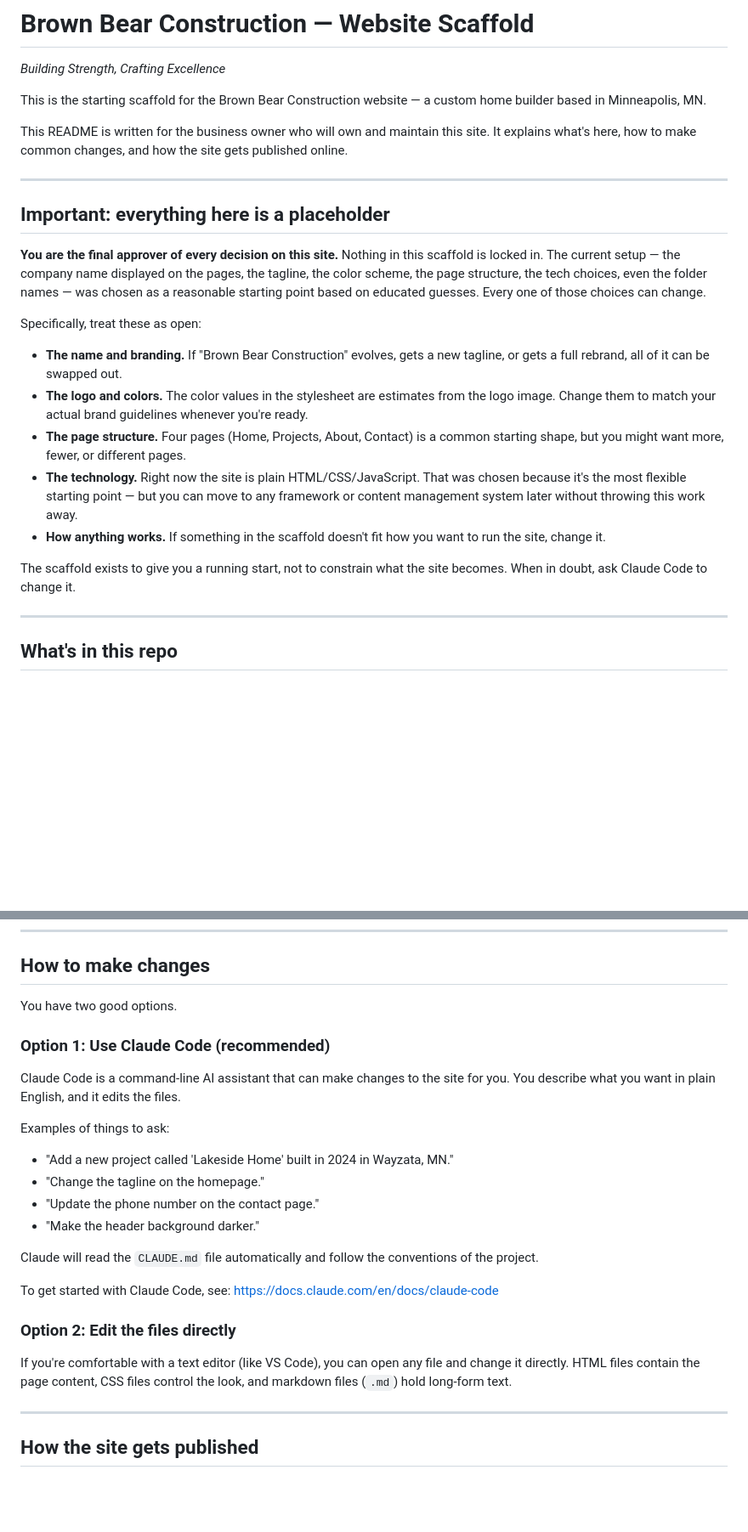
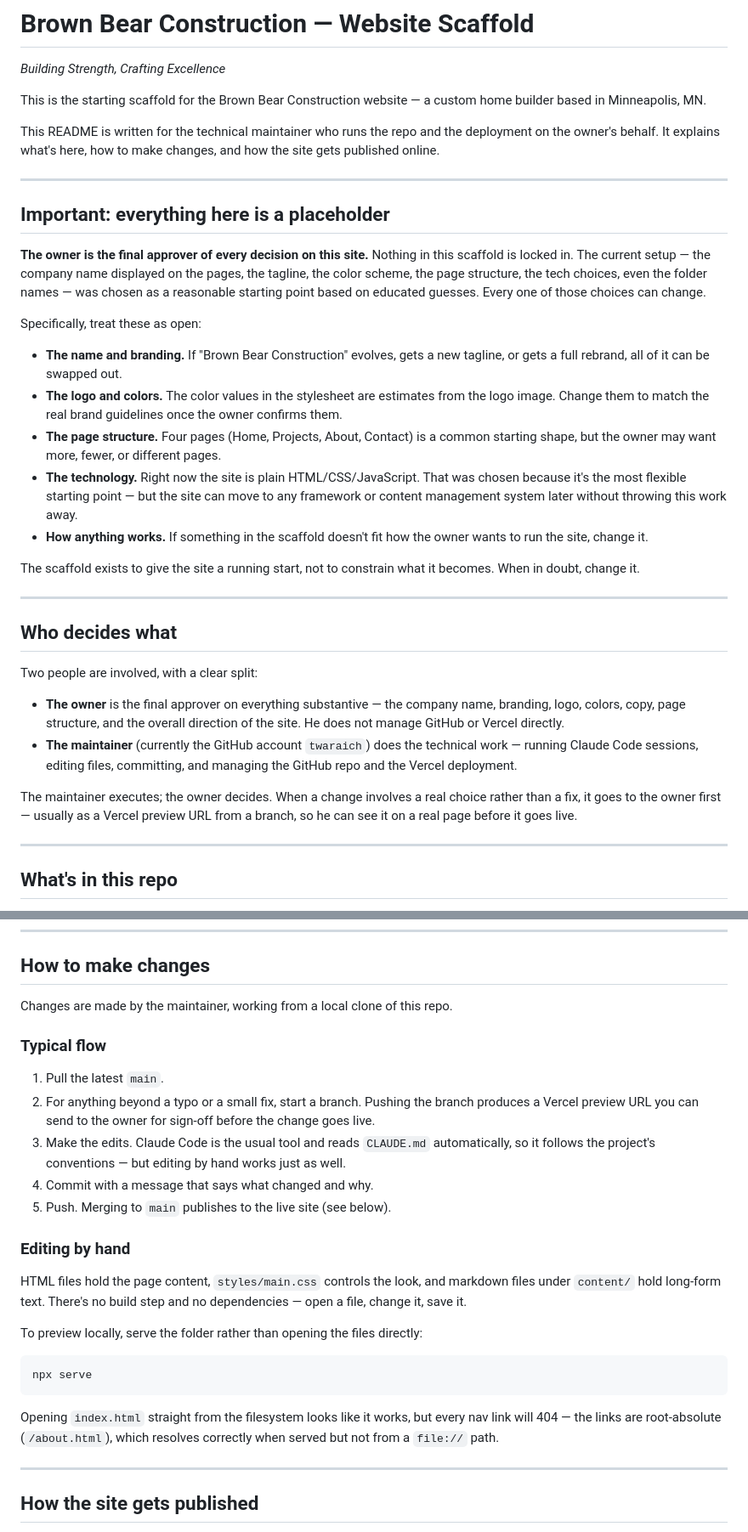
Before and after one commit to twaraich/brown-bear-construction, a Markdown page: README.md, 2 parts joined by grey strips. Shown at 85% size. Drawn GitHub-style; blank space fills up the shorter version.

Commit message:
docs: reframe README and CLAUDE.md for maintainer-run workflow
The owner is staying on as final approver but will not manage GitHub or
Vercel himself. Sessions will be run by a technical intermediary acting
on his behalf, and the repo stays under twaraich indefinitely.

README.md
- Audience is now the maintainer rather than the owner.
- New "Who decides what" section splitting the owner (decides content,
  design, direction) from the maintainer (executes, deploys, owns git).
- Rewrote "How to make changes" around a branch / preview / merge flow,
  plus a local-preview note, replacing the two-option "ask Claude Code in
  plain English" pitch.
- The "everything is a placeholder" framing is unchanged in substance;
  second-person references in it now point explicitly to the owner so
  they do not contradict the new roles section.

CLAUDE.md
- "About this project" now states that sessions are run by a technical
  intermediary and that substantive decisions still need owner sign-off.
- New "Approval workflow" section: branch and share a Vercel preview URL
  for anything beyond typos and small fixes.
- New "Future handoff" section documenting the transfer path if the
  owner ever takes over.

Co-Authored-By: Claude Opus 5 <noreply@anthropic.com>

````diff
--- a/README.md
+++ b/README.md
@@ -4,23 +4,34 @@
 
 This is the starting scaffold for the Brown Bear Construction website — a custom home builder based in Minneapolis, MN.
 
-This README is written for the business owner who will own and maintain this site. It explains what's here, how to make common changes, and how the site gets published online.
+This README is written for the technical maintainer who runs the repo and the deployment on the owner's behalf. It explains what's here, how to make changes, and how the site gets published online.
 
 ---
 
 ## Important: everything here is a placeholder
 
-**You are the final approver of every decision on this site.** Nothing in this scaffold is locked in. The current setup — the company name displayed on the pages, the tagline, the color scheme, the page structure, the tech choices, even the folder names — was chosen as a reasonable starting point based on educated guesses. Every one of those choices can change.
+**The owner is the final approver of every decision on this site.** Nothing in this scaffold is locked in. The current setup — the company name displayed on the pages, the tagline, the color scheme, the page structure, the tech choices, even the folder names — was chosen as a reasonable starting point based on educated guesses. Every one of those choices can change.
 
 Specifically, treat these as open:
 
 - **The name and branding.** If "Brown Bear Construction" evolves, gets a new tagline, or gets a full rebrand, all of it can be swapped out.
-- **The logo and colors.** The color values in the stylesheet are estimates from the logo image. Change them to match your actual brand guidelines whenever you're ready.
-- **The page structure.** Four pages (Home, Projects, About, Contact) is a common starting shape, but you might want more, fewer, or different pages.
-- **The technology.** Right now the site is plain HTML/CSS/JavaScript. That was chosen because it's the most flexible starting point — but you can move to any framework or content management system later without throwing this work away.
-- **How anything works.** If something in the scaffold doesn't fit how you want to run the site, change it.
+- **The logo and colors.** The color values in the stylesheet are estimates from the logo image. Change them to match the real brand guidelines once the owner confirms them.
+- **The page structure.** Four pages (Home, Projects, About, Contact) is a common starting shape, but the owner may want more, fewer, or different pages.
+- **The technology.** Right now the site is plain HTML/CSS/JavaScript. That was chosen because it's the most flexible starting point — but the site can move to any framework or content management system later without throwing this work away.
+- **How anything works.** If something in the scaffold doesn't fit how the owner wants to run the site, change it.
 
-The scaffold exists to give you a running start, not to constrain what the site becomes. When in doubt, ask Claude Code to change it.
+The scaffold exists to give the site a running start, not to constrain what it becomes. When in doubt, change it.
+
+---
+
+## Who decides what
+
+Two people are involved, with a clear split:
+
+- **The owner** is the final approver on everything substantive — the company name, branding, logo, colors, copy, page structure, and the overall direction of the site. He does not manage GitHub or Vercel directly.
+- **The maintainer** (currently the GitHub account `twaraich`) does the technical work — running Claude Code sessions, editing files, committing, and managing the GitHub repo and the Vercel deployment.
+
+The maintainer executes; the owner decides. When a change involves a real choice rather than a fix, it goes to the owner first — usually as a Vercel preview URL from a branch, so he can see it on a real page before it goes live.
 
 ---
 
@@ -45,25 +56,27 @@ Think of this like a filing cabinet for your website. Every folder has one job:
 
 ## How to make changes
 
-You have two good options.
+Changes are made by the maintainer, working from a local clone of this repo.
 
-### Option 1: Use Claude Code (recommended)
+### Typical flow
 
-Claude Code is a command-line AI assistant that can make changes to the site for you. You describe what you want in plain English, and it edits the files.
+1. Pull the latest `main`.
+2. For anything beyond a typo or a small fix, start a branch. Pushing the branch produces a Vercel preview URL you can send to the owner for sign-off before the change goes live.
+3. Make the edits. Claude Code is the usual tool and reads `CLAUDE.md` automatically, so it follows the project's conventions — but editing by hand works just as well.
+4. Commit with a message that says what changed and why.
+5. Push. Merging to `main` publishes to the live site (see below).
 
-Examples of things to ask:
-- "Add a new project called 'Lakeside Home' built in 2024 in Wayzata, MN."
-- "Change the tagline on the homepage."
-- "Update the phone number on the contact page."
-- "Make the header background darker."
+### Editing by hand
 
-Claude will read the `CLAUDE.md` file automatically and follow the conventions of the project.
+HTML files hold the page content, `styles/main.css` controls the look, and markdown files under `content/` hold long-form text. There's no build step and no dependencies — open a file, change it, save it.
 
-To get started with Claude Code, see: https://docs.claude.com/en/docs/claude-code
+To preview locally, serve the folder rather than opening the files directly:
 
-### Option 2: Edit the files directly
+```
+npx serve
+```
 
-If you're comfortable with a text editor (like VS Code), you can open any file and change it directly. HTML files contain the page content, CSS files control the look, and markdown files (`.md`) hold long-form text.
+Opening `index.html` straight from the filesystem looks like it works, but every nav link will 404 — the links are root-absolute (`/about.html`), which resolves correctly when served but not from a `file://` path.
 
 ---
 
````
Also changed, not shown: other parts of README.md (+2 -2 lines), CLAUDE.md (+21 -1 lines).
